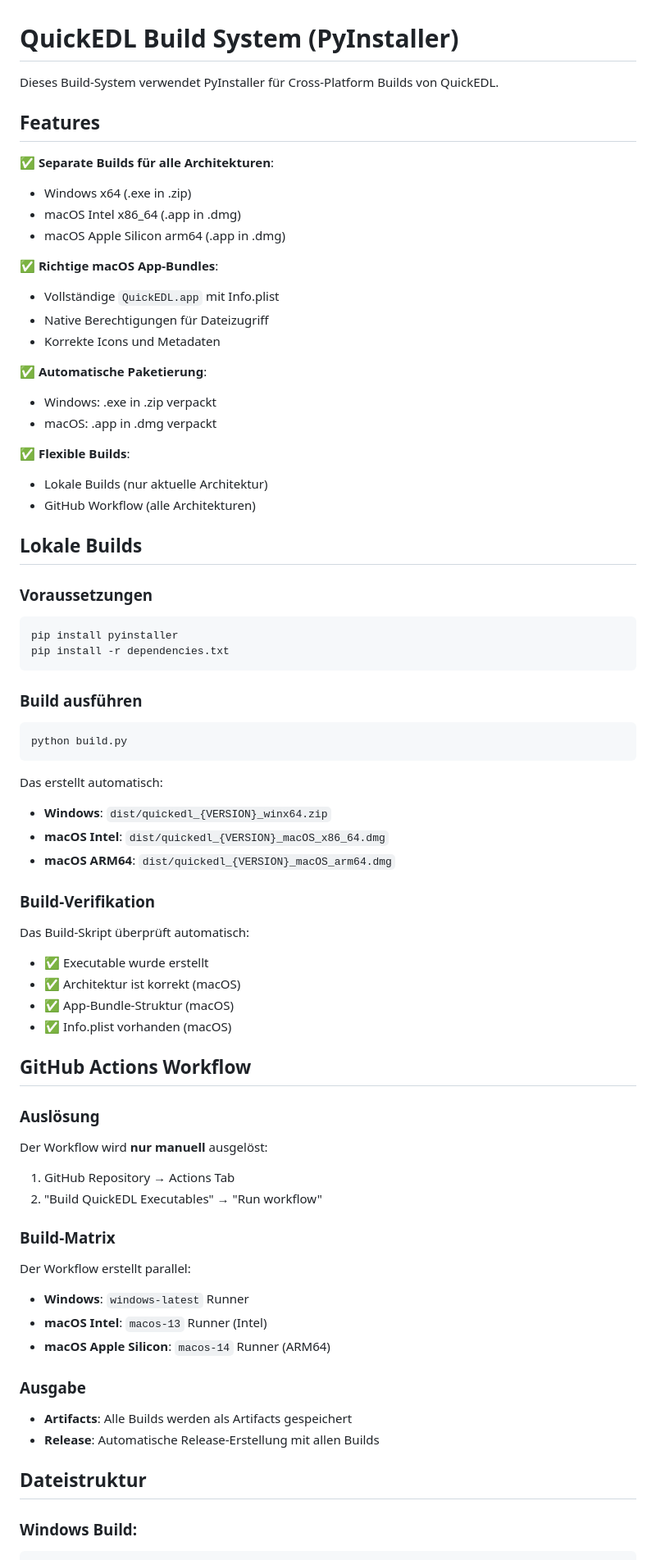
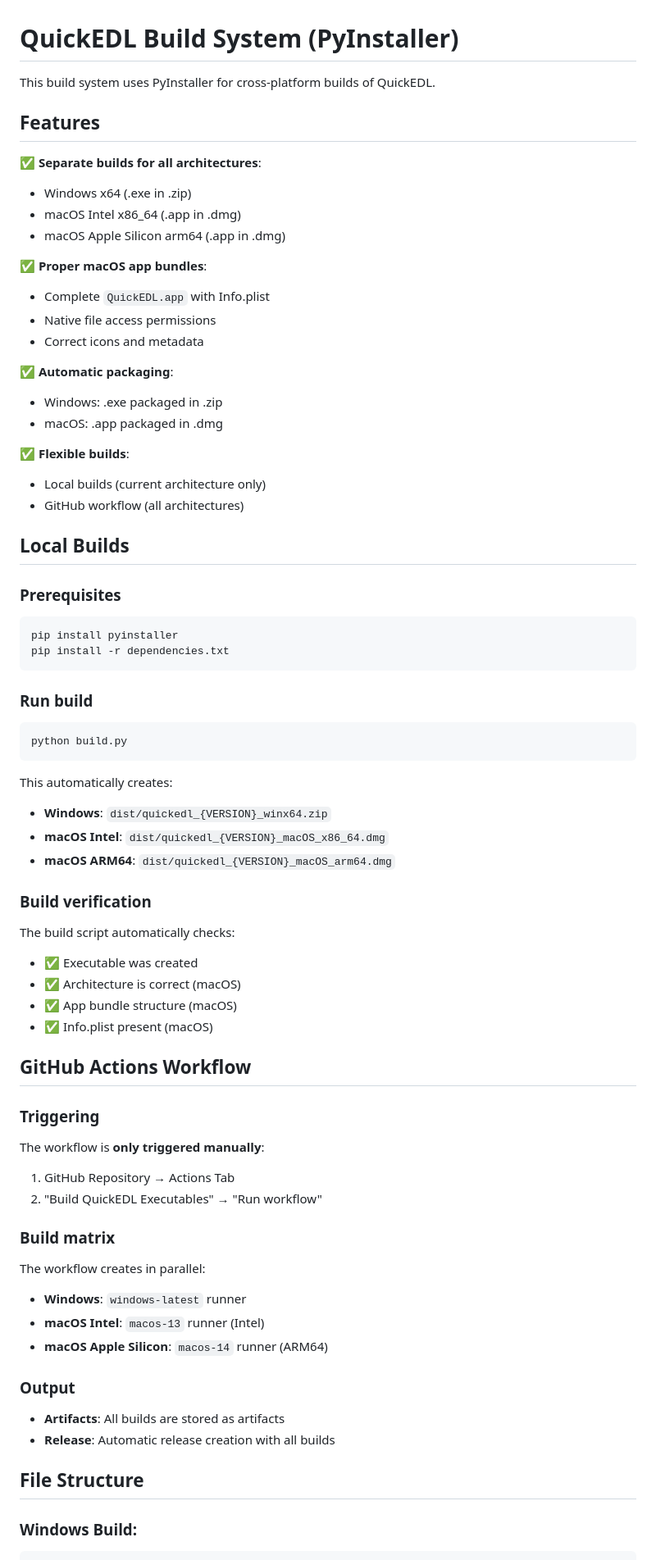
Before and after one commit to Punkerschaf/quickedl, a Markdown page: BUILD.md, the part around one of its changes. Shown at 82% size. Rendered like a GitHub page.

Commit message:
translate build.md

````diff
--- a/BUILD.md
+++ b/BUILD.md
@@ -1,71 +1,71 @@
 # QuickEDL Build System (PyInstaller)
 
-Dieses Build-System verwendet PyInstaller für Cross-Platform Builds von QuickEDL.
+This build system uses PyInstaller for cross-platform builds of QuickEDL.
 
 ## Features
 
-✅ **Separate Builds für alle Architekturen**:
+✅ **Separate builds for all architectures**:
 - Windows x64 (.exe in .zip)
 - macOS Intel x86_64 (.app in .dmg)
 - macOS Apple Silicon arm64 (.app in .dmg)
 
-✅ **Richtige macOS App-Bundles**:
-- Vollständige `QuickEDL.app` mit Info.plist
-- Native Berechtigungen für Dateizugriff
-- Korrekte Icons und Metadaten
+✅ **Proper macOS app bundles**:
+- Complete `QuickEDL.app` with Info.plist
+- Native file access permissions
+- Correct icons and metadata
 
-✅ **Automatische Paketierung**:
-- Windows: .exe in .zip verpackt
-- macOS: .app in .dmg verpackt
+✅ **Automatic packaging**:
+- Windows: .exe packaged in .zip
+- macOS: .app packaged in .dmg
 
-✅ **Flexible Builds**:
-- Lokale Builds (nur aktuelle Architektur)
-- GitHub Workflow (alle Architekturen)
+✅ **Flexible builds**:
+- Local builds (current architecture only)
+- GitHub workflow (all architectures)
 
-## Lokale Builds
+## Local Builds
 
-### Voraussetzungen
+### Prerequisites
 ```bash
 pip install pyinstaller
 pip install -r dependencies.txt
 ```
 
-### Build ausführen
+### Run build
 ```bash
 python build.py
 ```
 
-Das erstellt automatisch:
+This automatically creates:
 - **Windows**: `dist/quickedl_{VERSION}_winx64.zip`
 - **macOS Intel**: `dist/quickedl_{VERSION}_macOS_x86_64.dmg`
 - **macOS ARM64**: `dist/quickedl_{VERSION}_macOS_arm64.dmg`
 
-### Build-Verifikation
+### Build verification
 
-Das Build-Skript überprüft automatisch:
-- ✅ Executable wurde erstellt
-- ✅ Architektur ist korrekt (macOS)
-- ✅ App-Bundle-Struktur (macOS)
-- ✅ Info.plist vorhanden (macOS)
+The build script automatically checks:
+- ✅ Executable was created
+- ✅ Architecture is correct (macOS)
+- ✅ App bundle structure (macOS)
+- ✅ Info.plist present (macOS)
 
 ## GitHub Actions Workflow
 
-### Auslösung
-Der Workflow wird **nur manuell** ausgelöst:
+### Triggering
+The workflow is **only triggered manually**:
 1. GitHub Repository → Actions Tab
 2. "Build QuickEDL Executables" → "Run workflow"
 
-### Build-Matrix
-Der Workflow erstellt parallel:
-- **Windows**: `windows-latest` Runner
-- **macOS Intel**: `macos-13` Runner (Intel)
-- **macOS Apple Silicon**: `macos-14` Runner (ARM64)
+### Build matrix
+The workflow creates in parallel:
+- **Windows**: `windows-latest` runner
+- **macOS Intel**: `macos-13` runner (Intel)
+- **macOS Apple Silicon**: `macos-14` runner (ARM64)
 
-### Ausgabe
-- **Artifacts**: Alle Builds werden als Artifacts gespeichert
-- **Release**: Automatische Release-Erstellung mit allen Builds
+### Output
+- **Artifacts**: All builds are stored as artifacts
+- **Release**: Automatic release creation with all builds
 
-## Dateistruktur
+## File Structure
 
 ### Windows Build:
 ```
````
Also changed, not shown: other parts of BUILD.md (+37 -37 lines).
